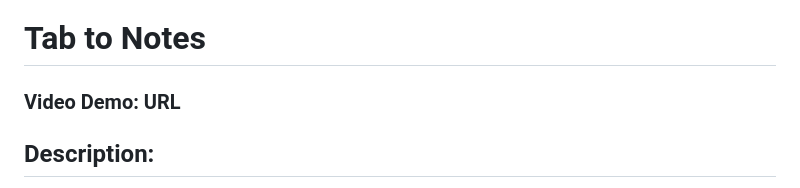
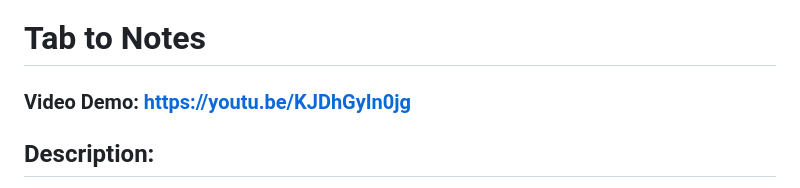
Before and after one commit to hapla/tab-to-notes-cs50, a Markdown page: README.md, the part around the change. GitHub-like rendering.

Commit message:
Add video url

```diff
--- a/README.md
+++ b/README.md
@@ -1,5 +1,6 @@
 # Tab to Notes
-### Video Demo: URL
+
+### Video Demo: https://youtu.be/KJDhGyIn0jg
 
 ## Description:
 
```
